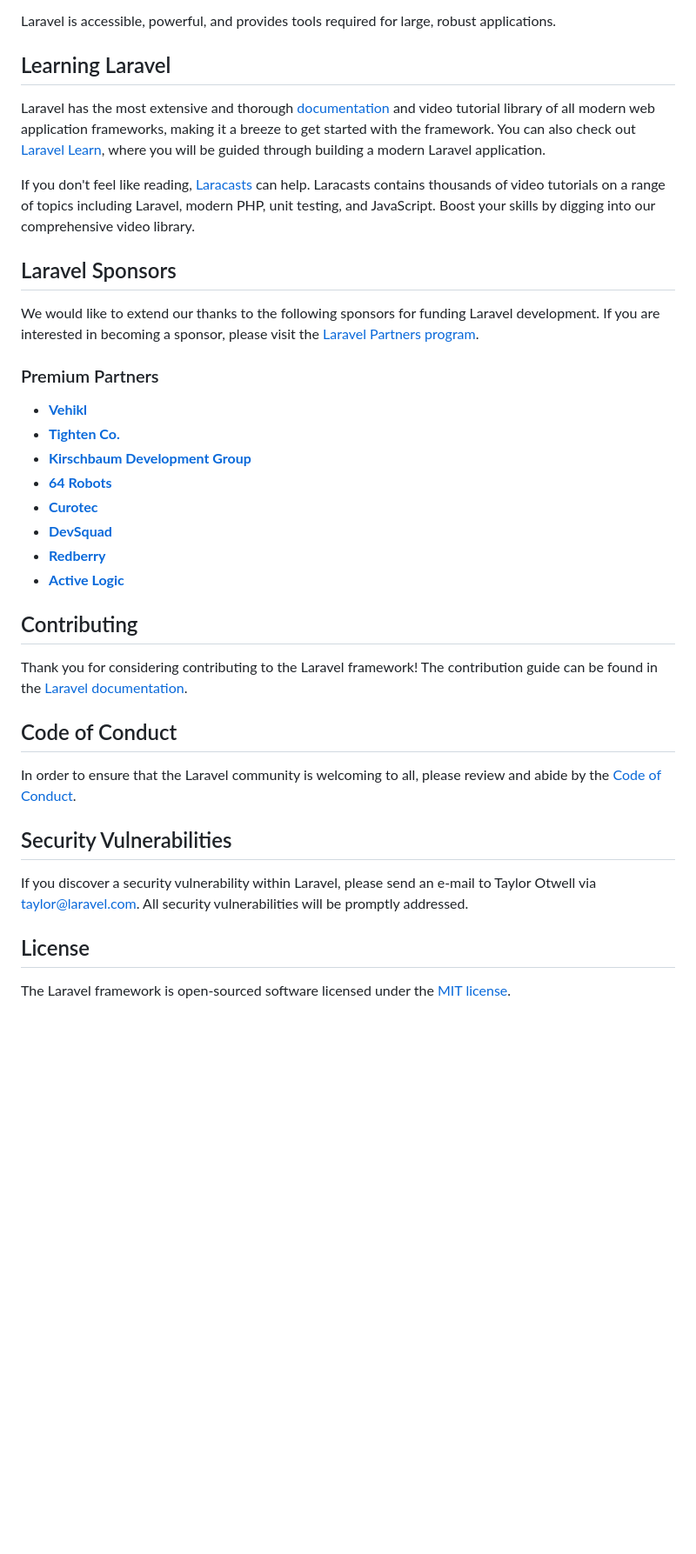
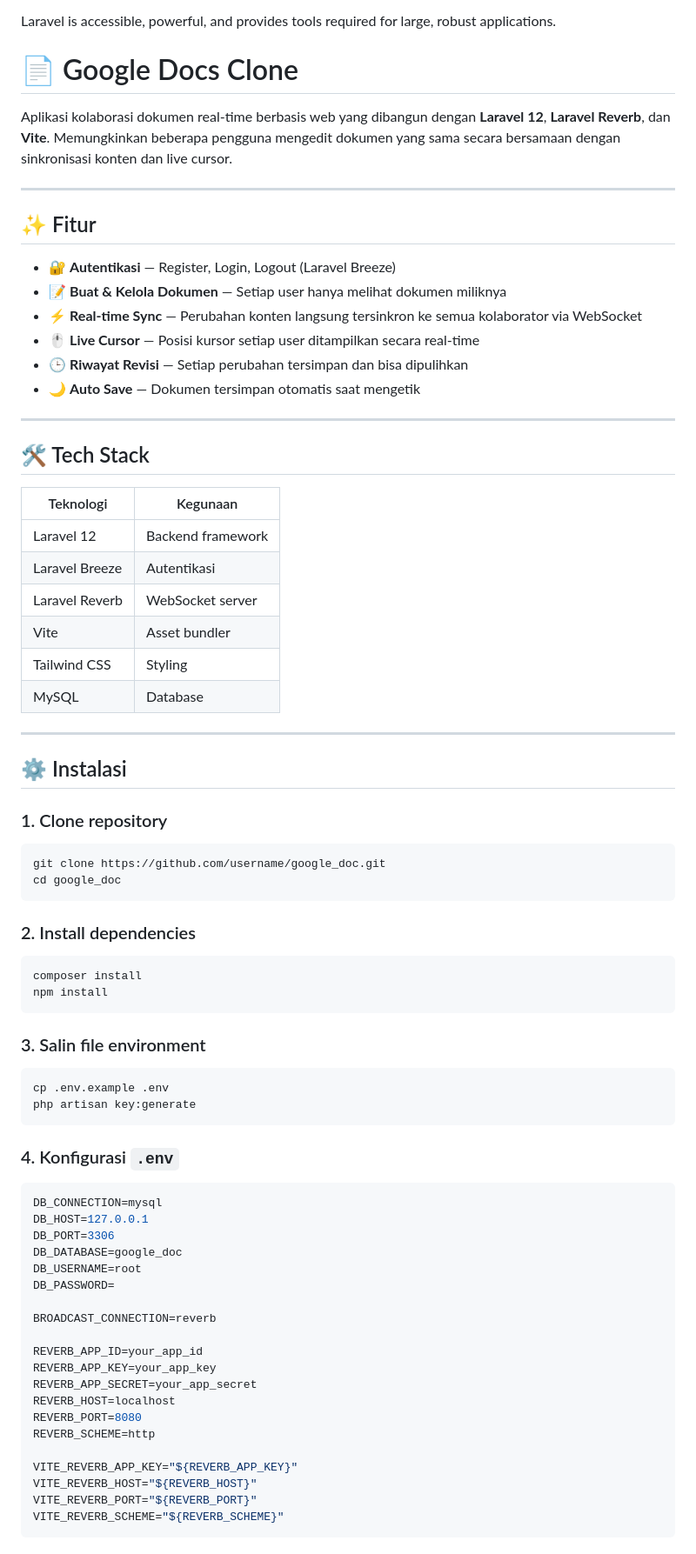
Before and after one commit to nadinesptv/collab-my-document, a Markdown page: README.md, the part around one of its changes. Shown at 87% size. GitHub-like rendering; blank space fills up the shorter version.

````diff
--- a/README.md
+++ b/README.md
@@ -21,39 +21,81 @@ Laravel is a web application framework with expressive, elegant syntax. We belie
 
 Laravel is accessible, powerful, and provides tools required for large, robust applications.
 
-## Learning Laravel
+# 📄 Google Docs Clone
 
-Laravel has the most extensive and thorough [documentation](https://laravel.com/docs) and video tutorial library of all modern web application frameworks, making it a breeze to get started with the framework. You can also check out [Laravel Learn](https://laravel.com/learn), where you will be guided through building a modern Laravel application.
+Aplikasi kolaborasi dokumen real-time berbasis web yang dibangun dengan **Laravel 12**, **Laravel Reverb**, dan **Vite**. Memungkinkan beberapa pengguna mengedit dokumen yang sama secara bersamaan dengan sinkronisasi konten dan live cursor.
 
-If you don't feel like reading, [Laracasts](https://laracasts.com) can help. Laracasts contains thousands of video tutorials on a range of topics including Laravel, modern PHP, unit testing, and JavaScript. Boost your skills by digging into our comprehensive video library.
+---
 
-## Laravel Sponsors
+## ✨ Fitur
 
-We would like to extend our thanks to the following sponsors for funding Laravel development. If you are interested in becoming a sponsor, please visit the [Laravel Partners program](https://partners.laravel.com).
+- 🔐 **Autentikasi** — Register, Login, Logout (Laravel Breeze)
+- 📝 **Buat & Kelola Dokumen** — Setiap user hanya melihat dokumen miliknya
+- ⚡ **Real-time Sync** — Perubahan konten langsung tersinkron ke semua kolaborator via WebSocket
+- 🖱️ **Live Cursor** — Posisi kursor setiap user ditampilkan secara real-time
+- 🕒 **Riwayat Revisi** — Setiap perubahan tersimpan dan bisa dipulihkan
+- 🌙 **Auto Save** — Dokumen tersimpan otomatis saat mengetik
 
-### Premium Partners
+---
 
-- **[Vehikl](https://vehikl.com)**
-- **[Tighten Co.](https://tighten.co)**
-- **[Kirschbaum Development Group](https://kirschbaumdevelopment.com)**
-- **[64 Robots](https://64robots.com)**
-- **[Curotec](https://www.curotec.com/services/technologies/laravel)**
-- **[DevSquad](https://devsquad.com/hire-laravel-developers)**
-- **[Redberry](https://redberry.international/laravel-development)**
-- **[Active Logic](https://activelogic.com)**
+## 🛠️ Tech Stack
 
-## Contributing
+| Teknologi | Kegunaan |
+|-----------|----------|
+| Laravel 12 | Backend framework |
+| Laravel Breeze | Autentikasi |
+| Laravel Reverb | WebSocket server |
+| Vite | Asset bundler |
+| Tailwind CSS | Styling |
+| MySQL | Database |
 
-Thank you for considering contributing to the Laravel framework! The contribution guide can be found in the [Laravel documentation](https://laravel.com/docs/contributions).
+---
 
-## Code of Conduct
+## ⚙️ Instalasi
 
-In order to ensure that the Laravel community is welcoming to all, please review and abide by the [Code of Conduct](https://laravel.com/docs/contributions#code-of-conduct).
+### 1. Clone repository
 
-## Security Vulnerabilities
+```bash
+git clone https://github.com/username/google_doc.git
+cd google_doc
+```
 
-If you discover a security vulnerability within Laravel, please send an e-mail to Taylor Otwell via [taylor@laravel.com](mailto:taylor@laravel.com). All security vulnerabilities will be promptly addressed.
+### 2. Install dependencies
 
-## License
+```bash
+composer install
+npm install
+```
 
-The Laravel framework is open-sourced software licensed under the [MIT license](https://opensource.org/licenses/MIT).
+### 3. Salin file environment
+
+```bash
+cp .env.example .env
+php artisan key:generate
+```
+
+### 4. Konfigurasi `.env`
+
+```env
+DB_CONNECTION=mysql
+DB_HOST=127.0.0.1
+DB_PORT=3306
+DB_DATABASE=google_doc
+DB_USERNAME=root
+DB_PASSWORD=
+
+BROADCAST_CONNECTION=reverb
+
+REVERB_APP_ID=your_app_id
+REVERB_APP_KEY=your_app_key
+REVERB_APP_SECRET=your_app_secret
+REVERB_HOST=localhost
+REVERB_PORT=8080
+REVERB_SCHEME=http
+
+VITE_REVERB_APP_KEY="${REVERB_APP_KEY}"
+VITE_REVERB_HOST="${REVERB_HOST}"
+VITE_REVERB_PORT="${REVERB_PORT}"
+VITE_REVERB_SCHEME="${REVERB_SCHEME}"
+```
+
````
Also changed, not shown: other parts of README.md (+85 -0 lines).
